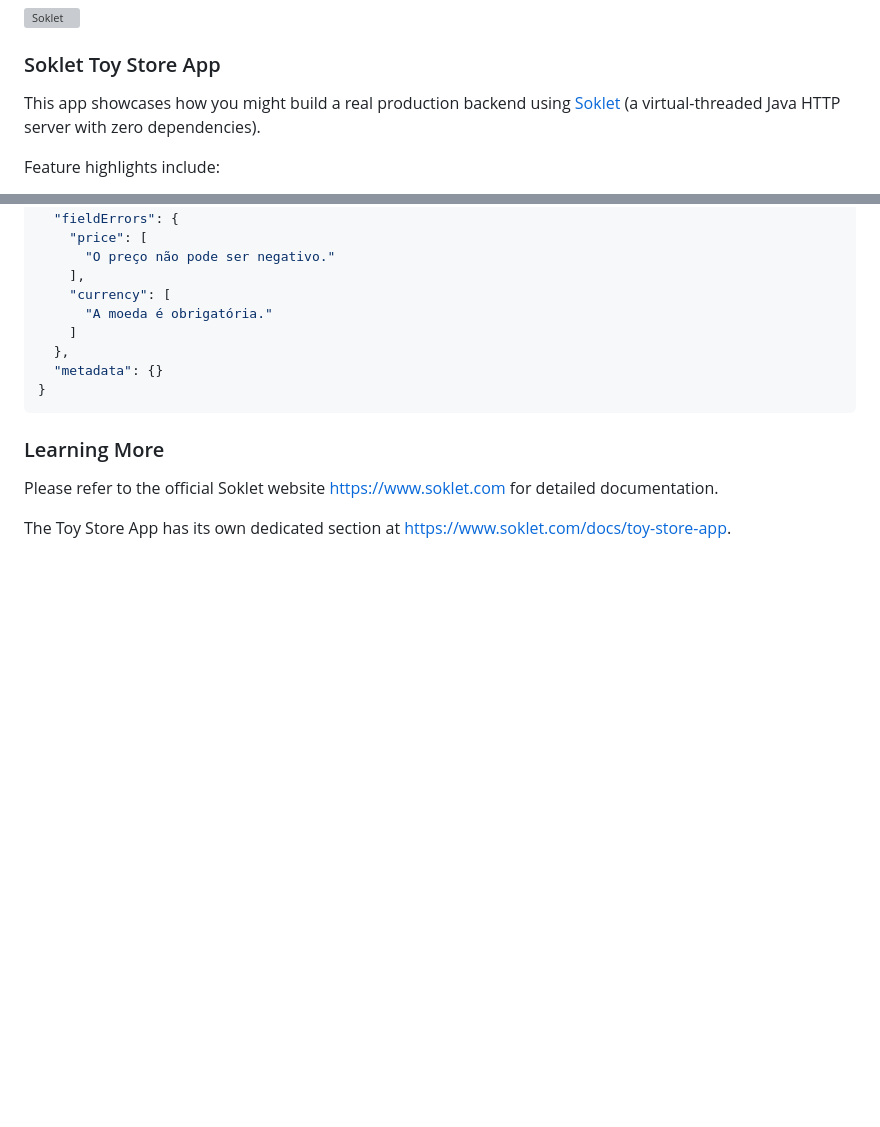
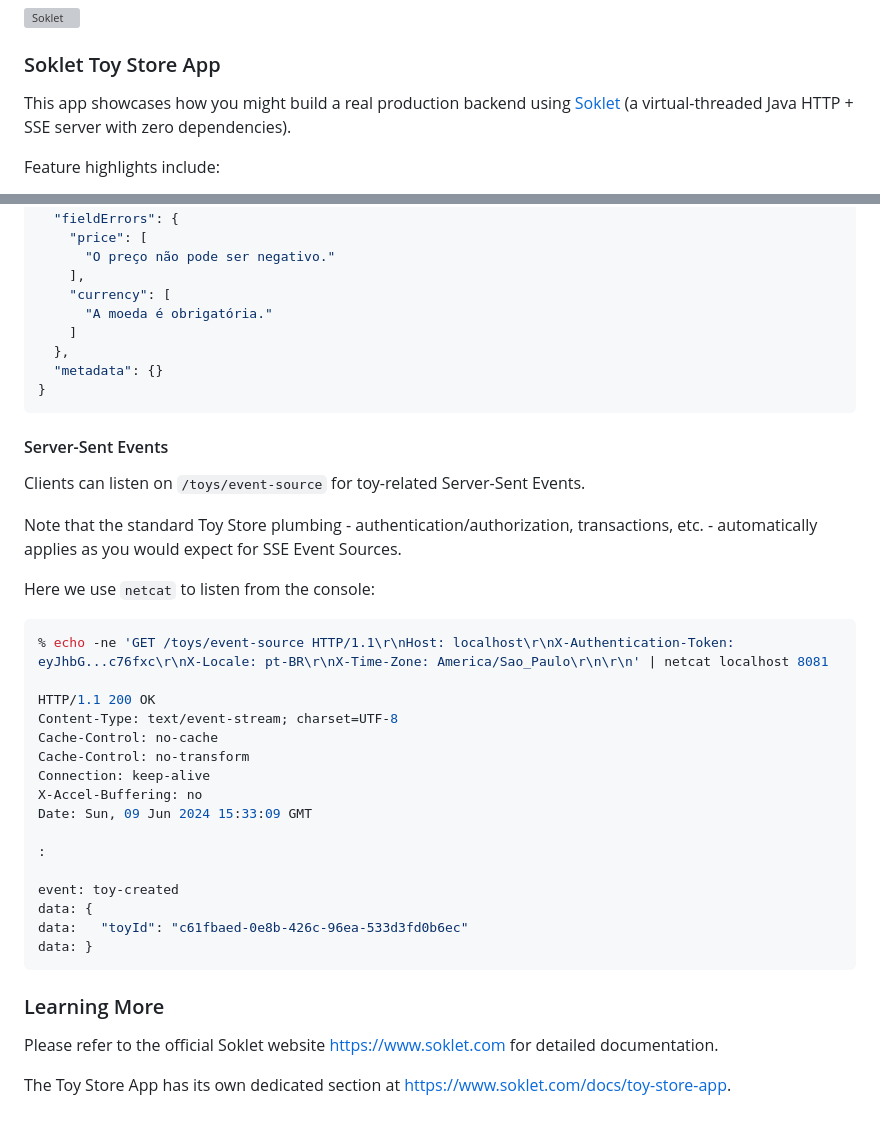
Before and after one commit to soklet/toystore-app, a Markdown page: README.md, 2 parts joined by grey strips. Rendered like a GitHub page; blank space fills up the shorter version; grey boxes are pictures that could not be loaded.

Commit message:
WIP for SSE docs

````diff
--- a/README.md
+++ b/README.md
@@ -7,7 +7,7 @@
 
 ### Soklet Toy Store App
 
-This app showcases how you might build a real production backend using [Soklet](https://www.soklet.com) (a virtual-threaded Java HTTP server with zero dependencies).
+This app showcases how you might build a real production backend using [Soklet](https://www.soklet.com) (a virtual-threaded Java HTTP + SSE server with zero dependencies).
 
 Feature highlights include:
 
@@ -242,6 +242,33 @@ Date: Sun, 09 Jun 2024 14:45:17 GMT
 }
 ```
 
+#### Server-Sent Events
+
+Clients can listen on `/toys/event-source` for toy-related Server-Sent Events.
+
+Note that the standard Toy Store plumbing - authentication/authorization, transactions, etc. - automatically applies as you would expect for SSE Event Sources.
+
+Here we use `netcat` to listen from the console:
+
+```shell
+% echo -ne 'GET /toys/event-source HTTP/1.1\r\nHost: localhost\r\nX-Authentication-Token: eyJhbG...c76fxc\r\nX-Locale: pt-BR\r\nX-Time-Zone: America/Sao_Paulo\r\n\r\n' | netcat localhost 8081
+
+HTTP/1.1 200 OK
+Content-Type: text/event-stream; charset=UTF-8
+Cache-Control: no-cache
+Cache-Control: no-transform
+Connection: keep-alive
+X-Accel-Buffering: no
+Date: Sun, 09 Jun 2024 15:33:09 GMT
+
+:
+
+event: toy-created
+data: {
+data:   "toyId": "c61fbaed-0e8b-426c-96ea-533d3fd0b6ec"
+data: }
+```
+
 ### Learning More
 
 Please refer to the official Soklet website [https://www.soklet.com](https://www.soklet.com) for detailed documentation.
````
